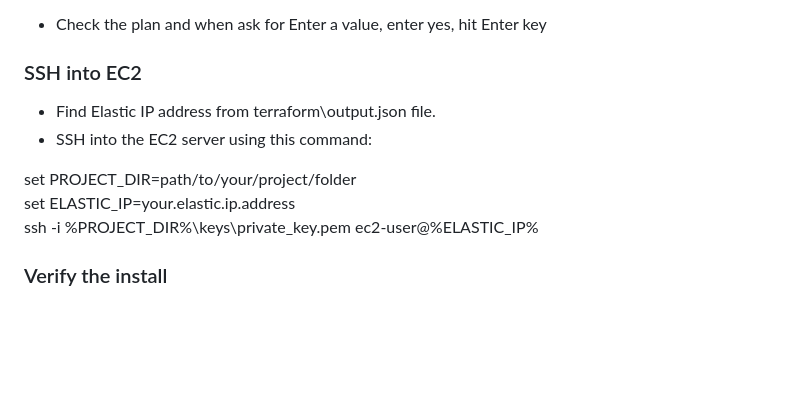
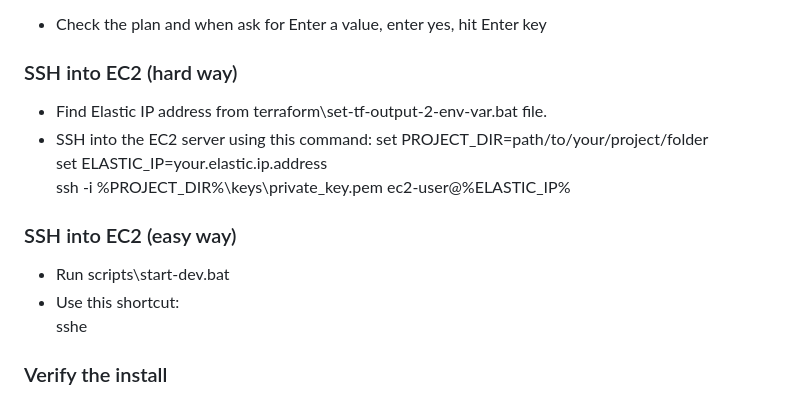
Before and after one commit to kashodiya/my-open-webui, a Markdown page: README.md, the part around the change. Rendered like a GitHub page; blank space fills up the shorter version.

```diff
--- a/README.md
+++ b/README.md
@@ -66,13 +66,17 @@ terraform init
 terraform apply
 - Check the plan and when ask for Enter a value, enter yes, hit Enter key
 
-### SSH into EC2
-- Find Elastic IP address from terraform\output.json file.
+### SSH into EC2 (hard way)
+- Find Elastic IP address from terraform\set-tf-output-2-env-var.bat file.
 - SSH into the EC2 server using this command:
-
 set PROJECT_DIR=path/to/your/project/folder
 set ELASTIC_IP=your.elastic.ip.address
 ssh -i %PROJECT_DIR%\keys\private_key.pem ec2-user@%ELASTIC_IP%
+
+### SSH into EC2 (easy way)
+- Run scripts\start-dev.bat
+- Use this shortcut:
+sshe
 
 ### Verify the install
 - To see complete cloud init log:
```
